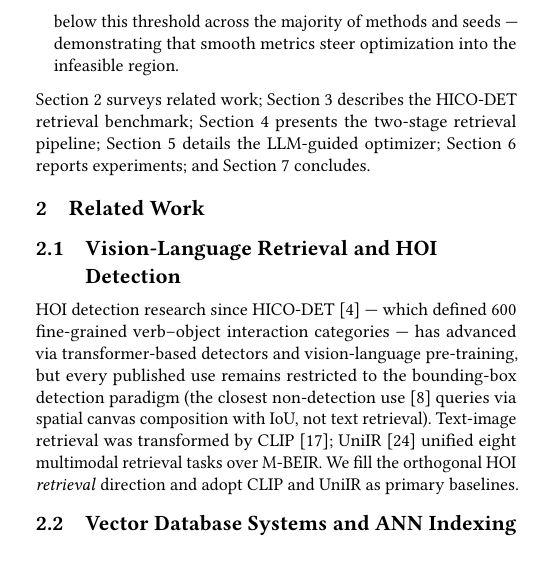
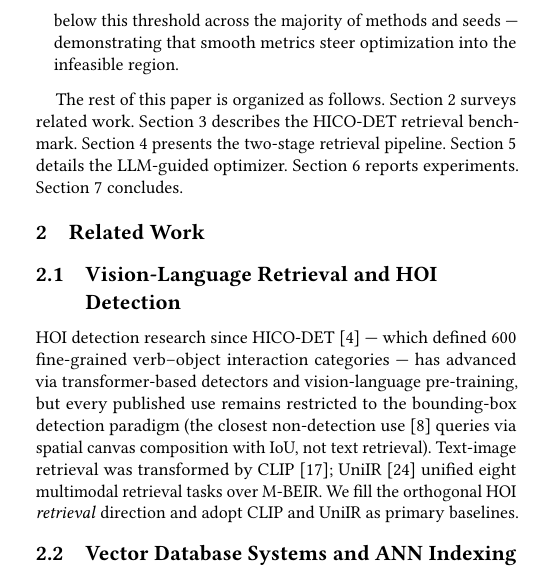
Before and after one commit to shahrzadesmat/Agentic_VDMS, a LaTeX paper (main.tex): part of one column of page 2 of 13, cut so that both start at the same text. Compiled offline with pdfLaTeX.

Commit message:
Fix roadmap sentence to standard 'The rest of this paper is organized as follows' phrasing

```diff
--- a/main.tex
+++ b/main.tex
@@ -310,12 +310,12 @@ configuration coupling.
     the infeasible region.
 \end{itemize}
 
-\noindent
-Section~\ref{sec:related} surveys related work;
-Section~\ref{sec:benchmark} describes the HICO-DET retrieval benchmark;
-Section~\ref{sec:pipeline} presents the two-stage retrieval pipeline;
-Section~\ref{sec:optimizer} details the LLM-guided optimizer;
-Section~\ref{sec:experiments} reports experiments; and
+The rest of this paper is organized as follows.
+Section~\ref{sec:related} surveys related work.
+Section~\ref{sec:benchmark} describes the HICO-DET retrieval benchmark.
+Section~\ref{sec:pipeline} presents the two-stage retrieval pipeline.
+Section~\ref{sec:optimizer} details the LLM-guided optimizer.
+Section~\ref{sec:experiments} reports experiments.
 Section~\ref{sec:conclusion} concludes.
 
 \section{Related Work}
```
